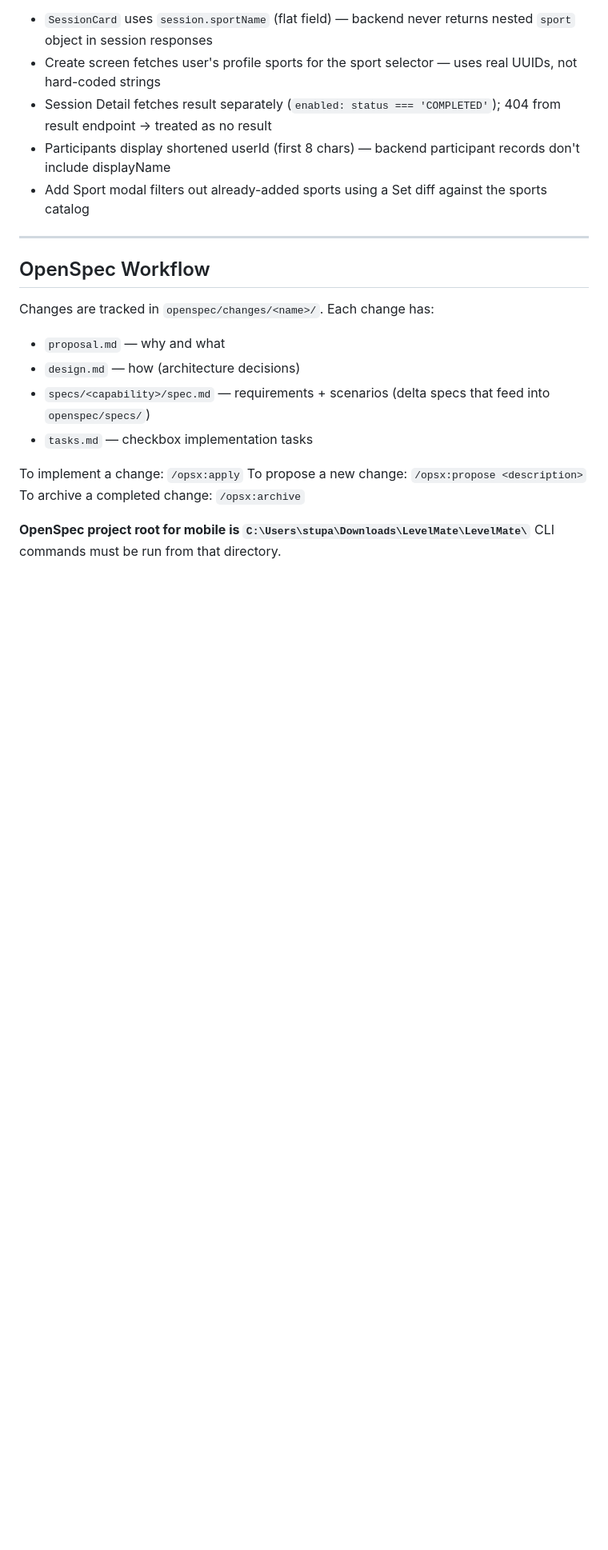
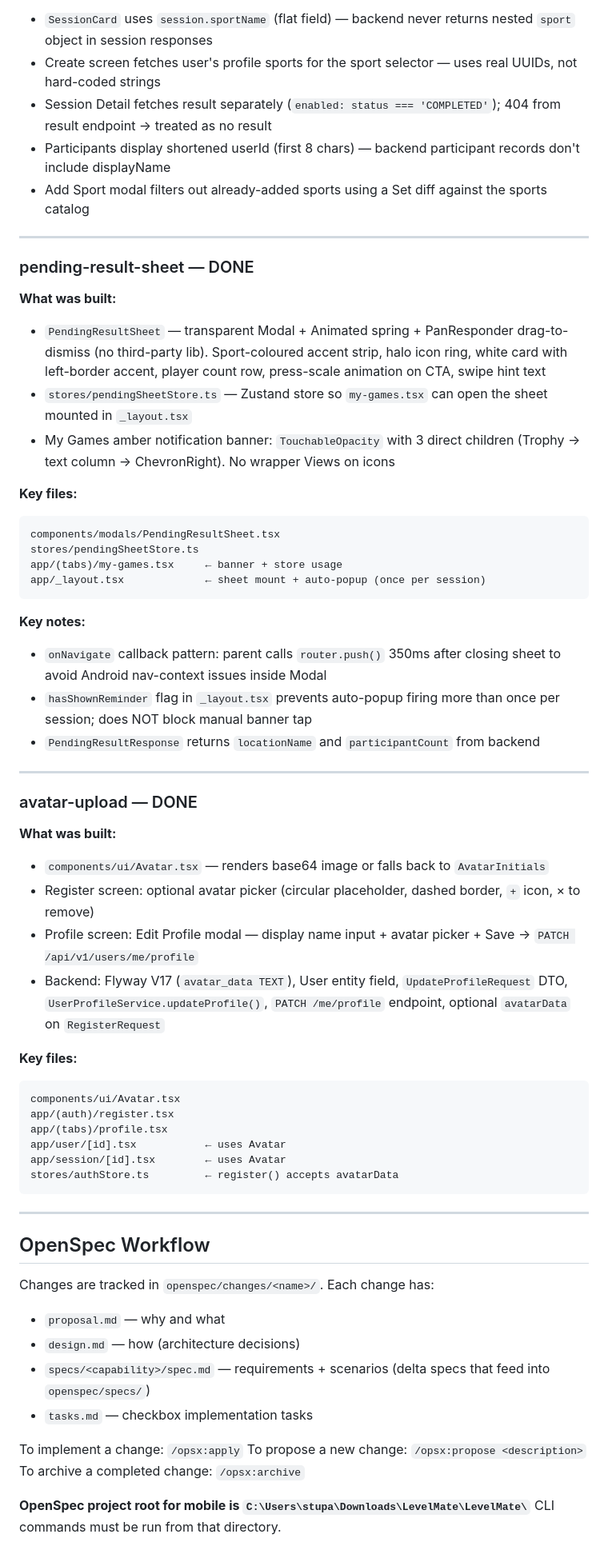
Before and after one commit to Stupy18/LevelMate, a Markdown page: LevelMate/CLAUDE.md, the part around one of its changes. Shown at 80% size. Drawn GitHub-style; blank space fills up the shorter version.

Commit message:
docs: update CLAUDE.md with pending-result-sheet and avatar-upload status
Co-Authored-By: Claude Sonnet 4.6 <noreply@anthropic.com>

````diff
--- a/LevelMate/CLAUDE.md
+++ b/LevelMate/CLAUDE.md
@@ -175,6 +182,48 @@ components/sessions/SessionCard.tsx ← session list card
 
 ---
 
+### pending-result-sheet — DONE
+
+**What was built:**
+- `PendingResultSheet` — transparent Modal + Animated spring + PanResponder drag-to-dismiss (no third-party lib). Sport-coloured accent strip, halo icon ring, white card with left-border accent, player count row, press-scale animation on CTA, swipe hint text
+- `stores/pendingSheetStore.ts` — Zustand store so `my-games.tsx` can open the sheet mounted in `_layout.tsx`
+- My Games amber notification banner: `TouchableOpacity` with 3 direct children (Trophy → text column → ChevronRight). No wrapper Views on icons
+
+**Key files:**
+```
+components/modals/PendingResultSheet.tsx
+stores/pendingSheetStore.ts
+app/(tabs)/my-games.tsx     ← banner + store usage
+app/_layout.tsx             ← sheet mount + auto-popup (once per session)
+```
+
+**Key notes:**
+- `onNavigate` callback pattern: parent calls `router.push()` 350ms after closing sheet to avoid Android nav-context issues inside Modal
+- `hasShownReminder` flag in `_layout.tsx` prevents auto-popup firing more than once per session; does NOT block manual banner tap
+- `PendingResultResponse` returns `locationName` and `participantCount` from backend
+
+---
+
+### avatar-upload — DONE
+
+**What was built:**
+- `components/ui/Avatar.tsx` — renders base64 image or falls back to `AvatarInitials`
+- Register screen: optional avatar picker (circular placeholder, dashed border, `+` icon, × to remove)
+- Profile screen: Edit Profile modal — display name input + avatar picker + Save → `PATCH /api/v1/users/me/profile`
+- Backend: Flyway V17 (`avatar_data TEXT`), User entity field, `UpdateProfileRequest` DTO, `UserProfileService.updateProfile()`, `PATCH /me/profile` endpoint, optional `avatarData` on `RegisterRequest`
+
+**Key files:**
+```
+components/ui/Avatar.tsx
+app/(auth)/register.tsx
+app/(tabs)/profile.tsx
+app/user/[id].tsx           ← uses Avatar
+app/session/[id].tsx        ← uses Avatar
+stores/authStore.ts         ← register() accepts avatarData
+```
+
+---
+
 ## OpenSpec Workflow
 
 Changes are tracked in `openspec/changes/<name>/`. Each change has:
````
Also changed, not shown: other parts of LevelMate/CLAUDE.md (+10 -3 lines).
